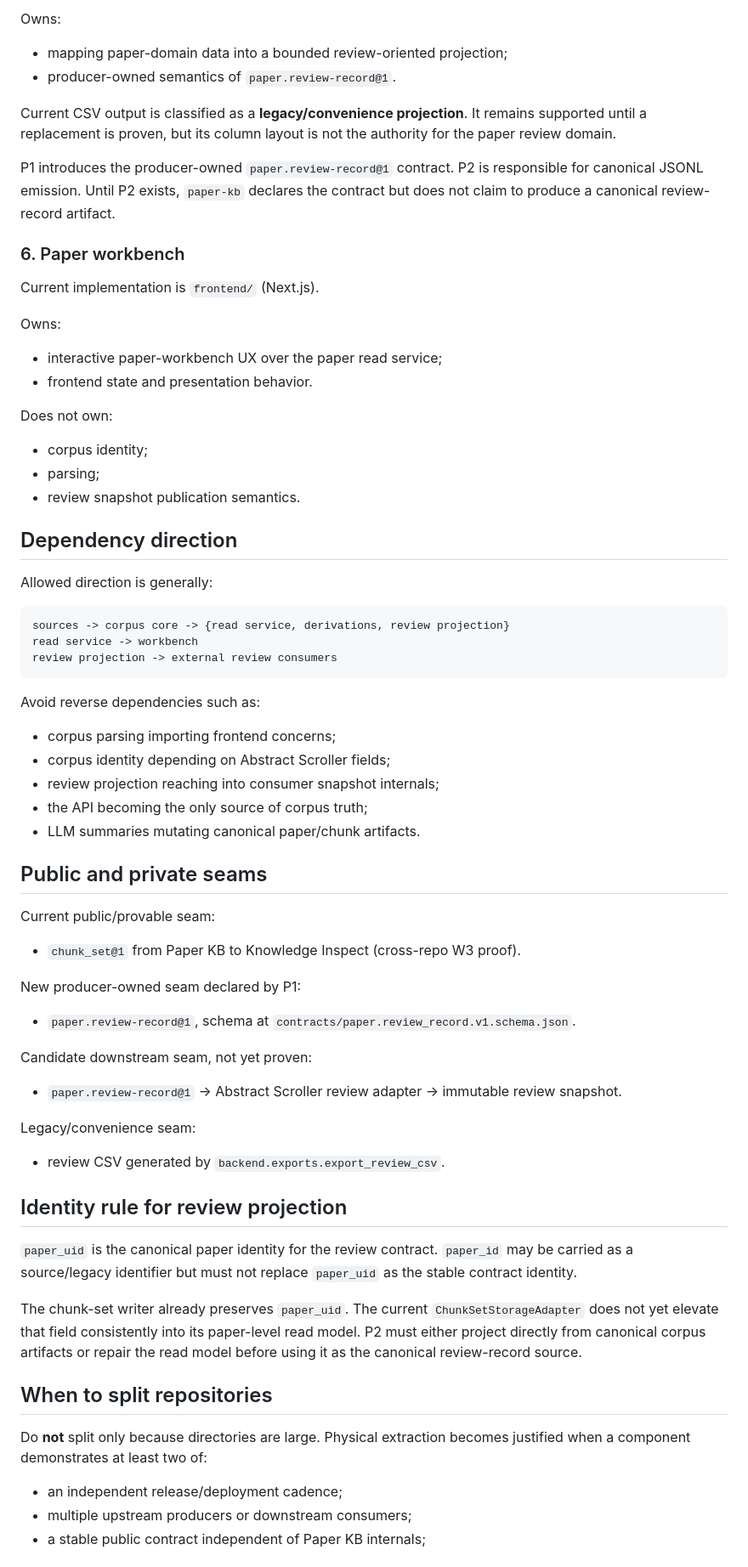
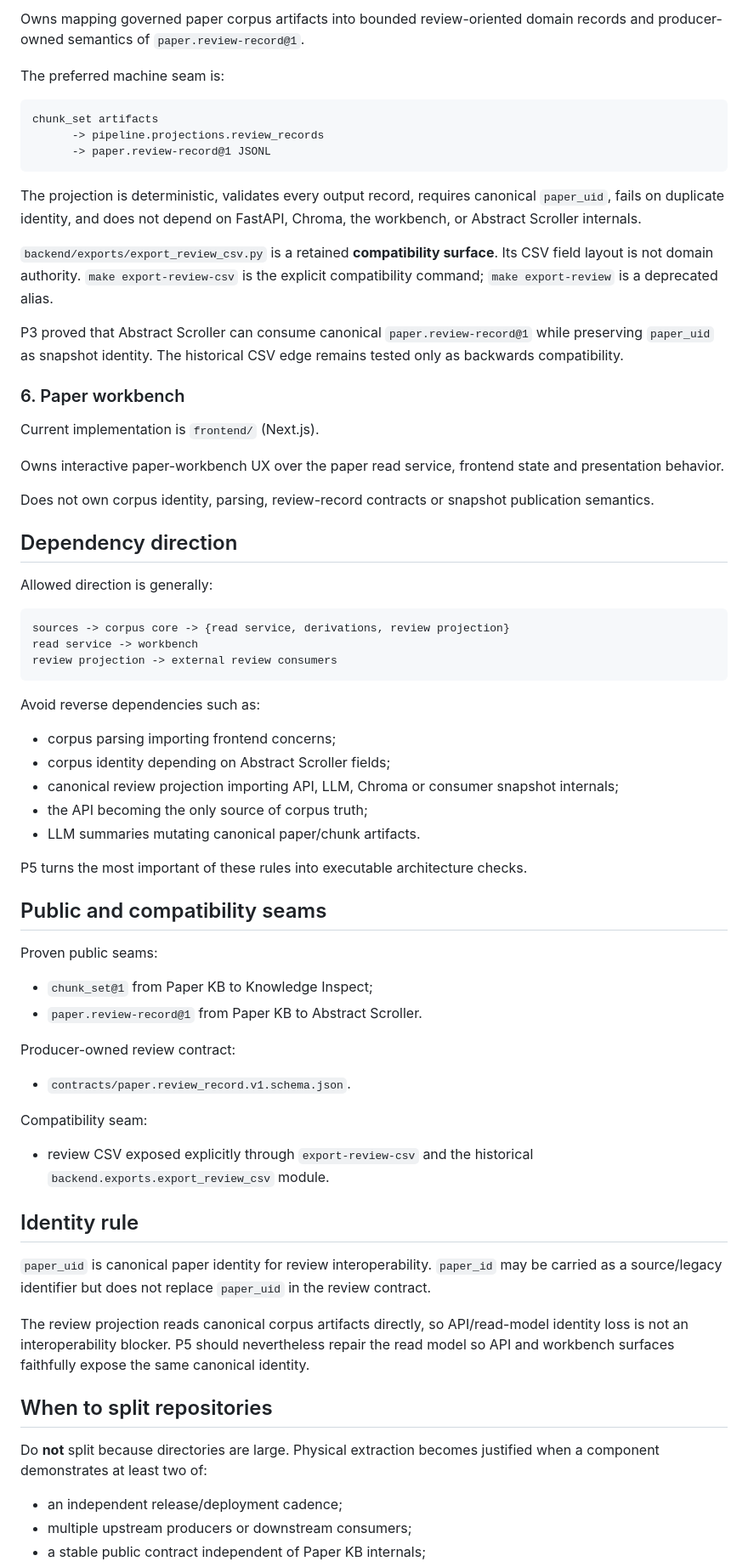
Before and after one commit to matuteiglesias/knowledge-base-app, a Markdown page: docs/architecture/paper-kb-component-boundaries.md, the part around one of its changes. Shown at 85% size. GitHub-like rendering.

Commit message:
p4: close review interface precedence in component architecture

````diff
--- a/docs/architecture/paper-kb-component-boundaries.md
+++ b/docs/architecture/paper-kb-component-boundaries.md
@@ -104,24 +76,27 @@ Current implementation is concentrated in `backend/exports/export_review_csv.py`
 
-Owns:
-- mapping paper-domain data into a bounded review-oriented projection;
-- producer-owned semantics of `paper.review-record@1`.
+Owns mapping governed paper corpus artifacts into bounded review-oriented domain records and producer-owned semantics of `paper.review-record@1`.
 
-Current CSV output is classified as a **legacy/convenience projection**. It remains supported until a replacement is proven, but its column layout is not the authority for the paper review domain.
+The preferred machine seam is:
 
-P1 introduces the producer-owned `paper.review-record@1` contract. P2 is responsible for canonical JSONL emission. Until P2 exists, `paper-kb` declares the contract but does not claim to produce a canonical review-record artifact.
+```text
+chunk_set artifacts
+      -> pipeline.projections.review_records
+      -> paper.review-record@1 JSONL
+```
+
+The projection is deterministic, validates every output record, requires canonical `paper_uid`, fails on duplicate identity, and does not depend on FastAPI, Chroma, the workbench, or Abstract Scroller internals.
+
+`backend/exports/export_review_csv.py` is a retained **compatibility surface**. Its CSV field layout is not domain authority. `make export-review-csv` is the explicit compatibility command; `make export-review` is a deprecated alias.
+
+P3 proved that Abstract Scroller can consume canonical `paper.review-record@1` while preserving `paper_uid` as snapshot identity. The historical CSV edge remains tested only as backwards compatibility.
 
 ### 6. Paper workbench
 
 Current implementation is `frontend/` (Next.js).
 
-Owns:
-- interactive paper-workbench UX over the paper read service;
-- frontend state and presentation behavior.
+Owns interactive paper-workbench UX over the paper read service, frontend state and presentation behavior.
 
-Does not own:
-- corpus identity;
-- parsing;
-- review snapshot publication semantics.
+Does not own corpus identity, parsing, review-record contracts or snapshot publication semantics.
 
 ## Dependency direction
 
@@ -136,33 +111,33 @@ review projection -> external review consumers
 Avoid reverse dependencies such as:
 - corpus parsing importing frontend concerns;
 - corpus identity depending on Abstract Scroller fields;
-- review projection reaching into consumer snapshot internals;
+- canonical review projection importing API, LLM, Chroma or consumer snapshot internals;
 - the API becoming the only source of corpus truth;
 - LLM summaries mutating canonical paper/chunk artifacts.
 
-## Public and private seams
+P5 turns the most important of these rules into executable architecture checks.
 
-Current public/provable seam:
-- `chunk_set@1` from Paper KB to Knowledge Inspect (cross-repo W3 proof).
+## Public and compatibility seams
 
-New producer-owned seam declared by P1:
-- `paper.review-record@1`, schema at `contracts/paper.review_record.v1.schema.json`.
+Proven public seams:
+- `chunk_set@1` from Paper KB to Knowledge Inspect;
+- `paper.review-record@1` from Paper KB to Abstract Scroller.
 
-Candidate downstream seam, not yet proven:
-- `paper.review-record@1` -> Abstract Scroller review adapter -> immutable review snapshot.
+Producer-owned review contract:
+- `contracts/paper.review_record.v1.schema.json`.
 
-Legacy/convenience seam:
-- review CSV generated by `backend.exports.export_review_csv`.
+Compatibility seam:
+- review CSV exposed explicitly through `export-review-csv` and the historical `backend.exports.export_review_csv` module.
 
-## Identity rule for review projection
+## Identity rule
 
-`paper_uid` is the canonical paper identity for the review contract. `paper_id` may be carried as a source/legacy identifier but must not replace `paper_uid` as the stable contract identity.
+`paper_uid` is canonical paper identity for review interoperability. `paper_id` may be carried as a source/legacy identifier but does not replace `paper_uid` in the review contract.
 
-The chunk-set writer already preserves `paper_uid`. The current `ChunkSetStorageAdapter` does not yet elevate that field consistently into its paper-level read model. P2 must either project directly from canonical corpus artifacts or repair the read model before using it as the canonical review-record source.
+The review projection reads canonical corpus artifacts directly, so API/read-model identity loss is not an interoperability blocker. P5 should nevertheless repair the read model so API and workbench surfaces faithfully expose the same canonical identity.
 
 ## When to split repositories
 
-Do **not** split only because directories are large. Physical extraction becomes justified when a component demonstrates at least two of:
+Do **not** split because directories are large. Physical extraction becomes justified when a component demonstrates at least two of:
 - an independent release/deployment cadence;
 - multiple upstream producers or downstream consumers;
 - a stable public contract independent of Paper KB internals;
````
Also changed, not shown: other parts of docs/architecture/paper-kb-component-boundaries.md (+16 -52 lines).
